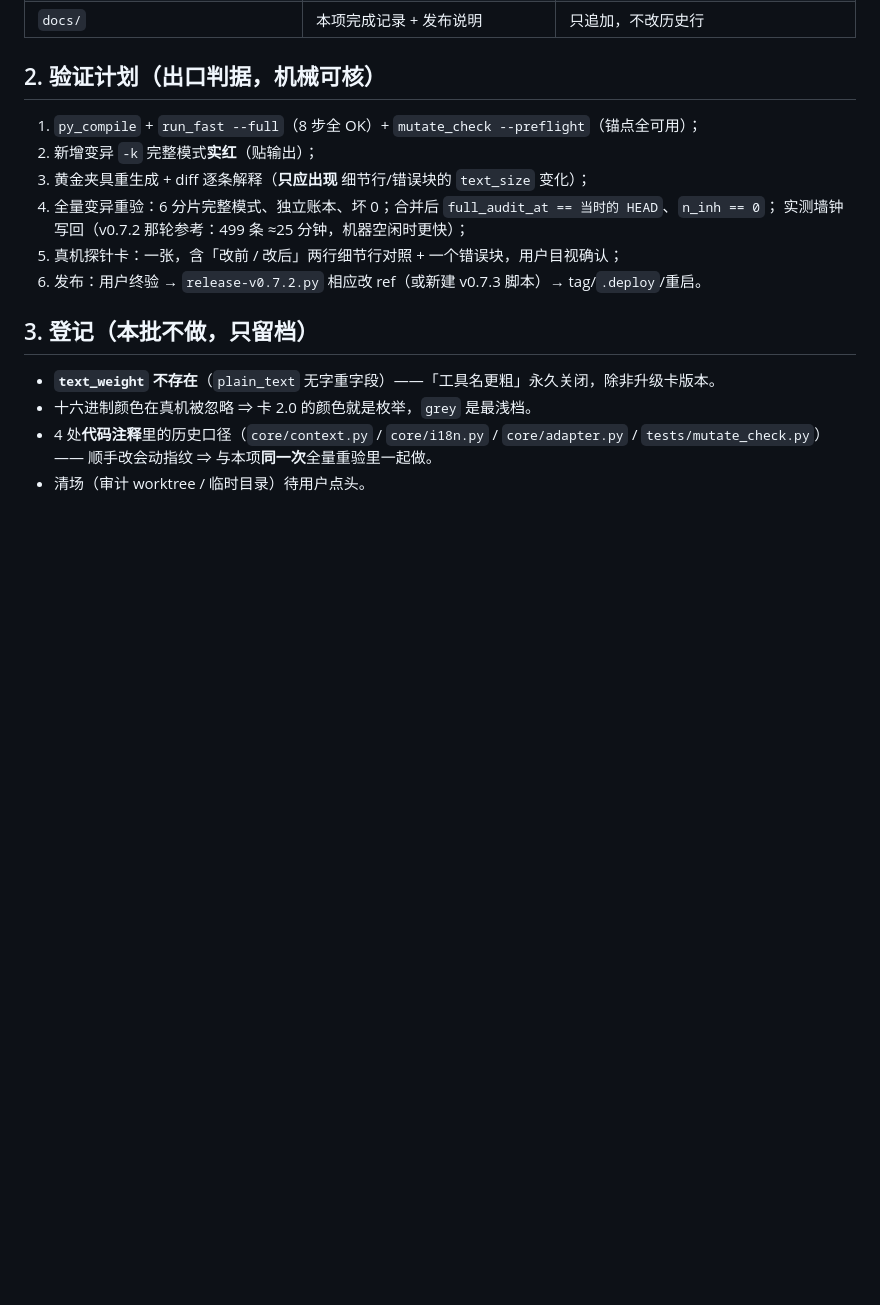
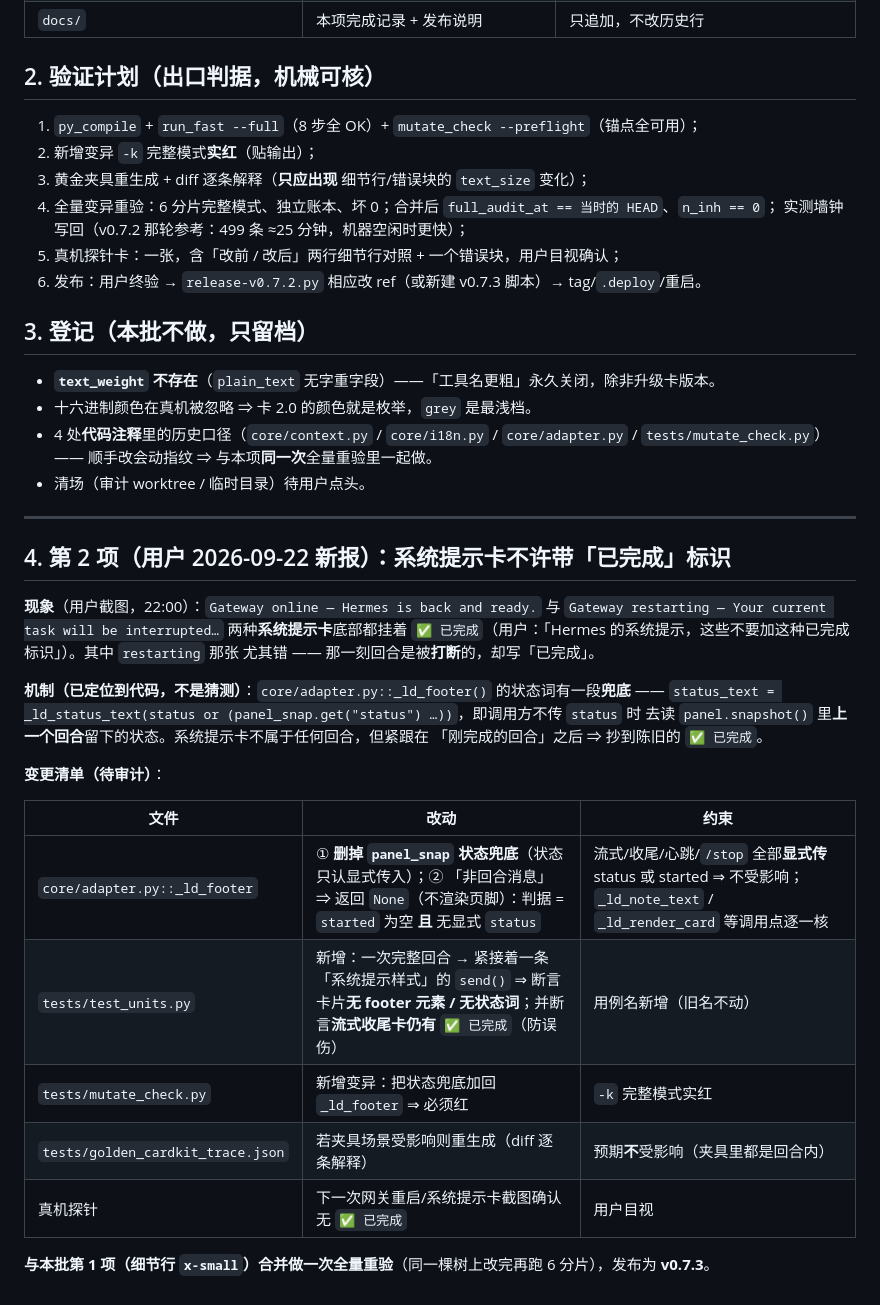
Before and after one commit to zayn-0101/LarkDeck, a Markdown page: docs/plan-v0.7.3.md, the part around the change. GitHub-like rendering; blank space fills up the shorter version.

Commit message:
docs(plan): v0.7.3 第 2 项 —— 系统提示卡不许带「已完成」标识（含机制定位与变更清单）
用户 2026-09-22 报：Gateway online / restarting 这类系统提示卡底部挂了「✅ 已完成」。
机制：_ld_footer 的状态词有 panel.snapshot() 兜底 ⇒ 抄到上一个回合的陈旧状态；restarting 那张
更把「被打断」写成「已完成」。修法：去掉兜底（状态只认显式传入）+ 非回合消息不渲染页脚，
并用单测/变异/真机探针三路钉住。与第 1 项（细节行 x-small）合并做一次全量重验，发布 v0.7.3。

```diff
--- a/docs/plan-v0.7.3.md
+++ b/docs/plan-v0.7.3.md
@@ -45,3 +45,29 @@
 * 4 处**代码注释**里的历史口径（`core/context.py` / `core/i18n.py` / `core/adapter.py` /
   `tests/mutate_check.py`）—— 顺手改会动指纹 ⇒ 与本项**同一次**全量重验里一起做。
 * 清场（审计 worktree / 临时目录）待用户点头。
+
+---
+
+## 4. 第 2 项（用户 2026-09-22 新报）：**系统提示卡不许带「已完成」标识**
+
+**现象**（用户截图，22:00）：`Gateway online — Hermes is back and ready.` 与
+`Gateway restarting — Your current task will be interrupted…` 两种**系统提示卡**底部都挂着
+`✅ 已完成`（用户：「Hermes 的系统提示，这些不要加这种已完成标识」）。其中 `restarting` 那张
+尤其错 —— 那一刻回合是被**打断**的，却写「已完成」。
+
+**机制（已定位到代码，不是猜测）**：`core/adapter.py::_ld_footer()` 的状态词有一段**兜底** ——
+`status_text = _ld_status_text(status or (panel_snap.get("status") …))`，即调用方不传 `status` 时
+去读 `panel.snapshot()` 里**上一个回合**留下的状态。系统提示卡不属于任何回合，但紧跟在
+「刚完成的回合」之后 ⇒ 抄到陈旧的 `✅ 已完成`。
+
+**变更清单（待审计）**：
+
+| 文件 | 改动 | 约束 |
+| --- | --- | --- |
+| `core/adapter.py::_ld_footer` | ① **删掉 `panel_snap` 状态兜底**（状态只认显式传入）；② 「非回合消息」⇒ 返回 `None`（不渲染页脚）：判据 = `started` 为空 **且** 无显式 `status` | 流式/收尾/心跳/`/stop` 全部**显式传** status 或 started ⇒ 不受影响；`_ld_note_text` / `_ld_render_card` 等调用点逐一核 |
+| `tests/test_units.py` | 新增：一次完整回合 → 紧接着一条「系统提示样式」的 `send()` ⇒ 断言卡片**无 footer 元素 / 无状态词**；并断言**流式收尾卡仍有** `✅ 已完成`（防误伤） | 用例名新增（旧名不动） |
+| `tests/mutate_check.py` | 新增变异：把状态兜底加回 `_ld_footer` ⇒ 必须红 | `-k` 完整模式实红 |
+| `tests/golden_cardkit_trace.json` | 若夹具场景受影响则重生成（diff 逐条解释） | 预期**不**受影响（夹具里都是回合内） |
+| 真机探针 | 下一次网关重启/系统提示卡截图确认无 `✅ 已完成` | 用户目视 |
+
+**与本批第 1 项（细节行 `x-small`）合并做一次全量重验**（同一棵树上改完再跑 6 分片），发布为 **v0.7.3**。
```
